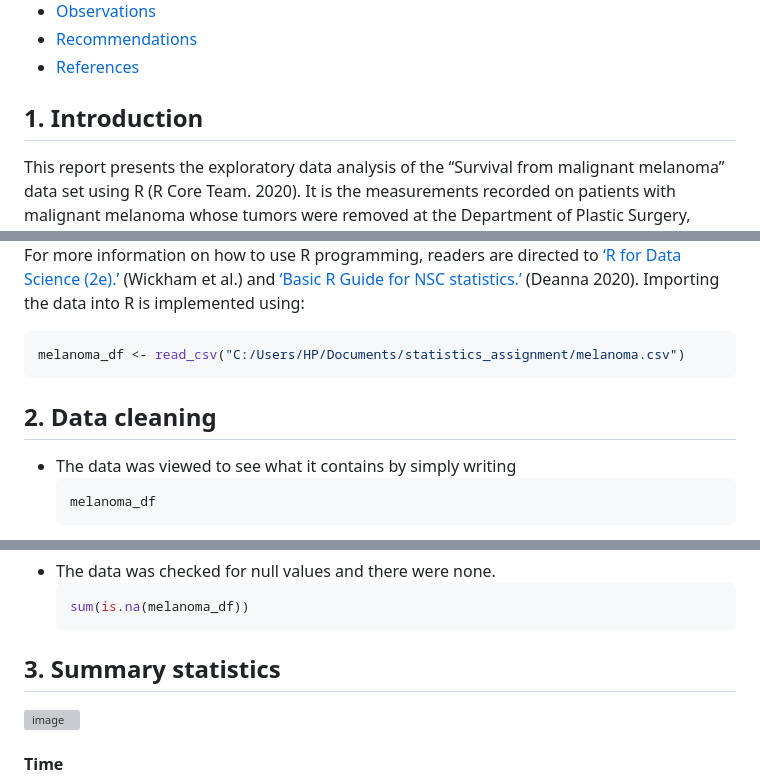
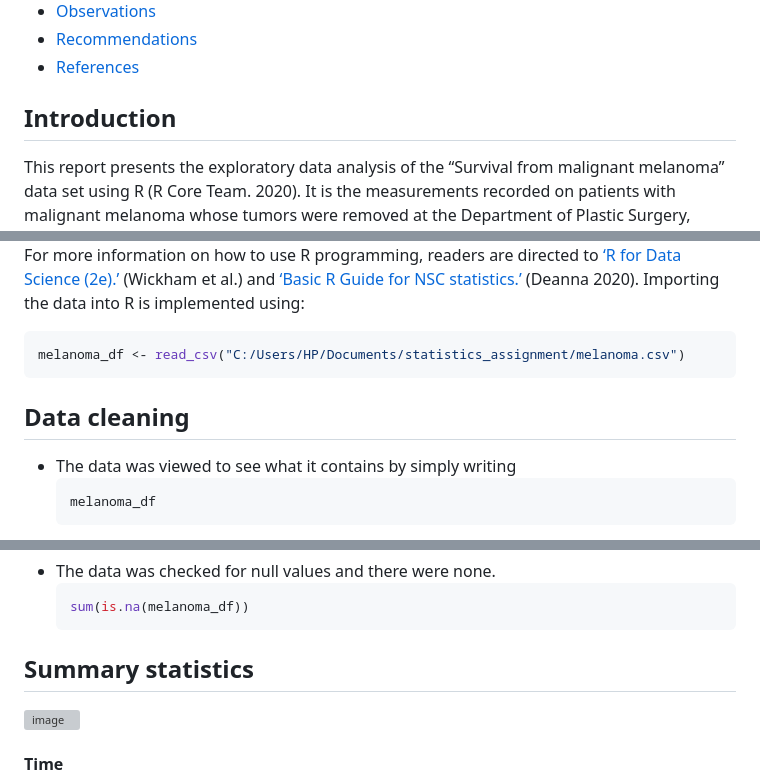
Before and after one commit to EkeminiMichaelUseh/MelanomaEDAUsingR, a Markdown page: README.md, 3 parts joined by grey strips. GitHub-like rendering; grey boxes are pictures that could not be loaded.

````diff
--- a/README.md
+++ b/README.md
@@ -9,7 +9,7 @@
 - [Observations](#observations)
 - [Recommendations](#recommendations)
 - [References](#references)
-## 1. Introduction
+## Introduction
 This report presents the exploratory data analysis of the “Survival from malignant melanoma” data set using R (R Core Team. 2020). It is the measurements recorded on patients with malignant melanoma whose tumors were removed at the Department of Plastic Surgery, University Hospital of Odense, Denmark. This procedure was done through surgery and the records were kept from 1962 to 1977.
 A total of 7 variables were recorded on 205 patients, according to the data provided.
 These variables are:
@@ -19,7 +19,7 @@ Importing the data into R is implemented using:
 ```r
 melanoma_df <- read_csv("C:/Users/HP/Documents/statistics_assignment/melanoma.csv")
 ```
-##	2. Data cleaning
+##	Data cleaning
 - The data was viewed to see what it contains by simply writing
   ```r
   melanoma_df
@@ -44,7 +44,7 @@ melanoma_df <- read_csv("C:/Users/HP/Documents/statistics_assignment/melanoma.cs
   sum(is.na(melanoma_df))
   ```
 
-## 3.	Summary statistics
+## Summary statistics
 ![image](https://github.com/user-attachments/assets/9abb920c-25b4-4f3a-9e26-27e052fe6f81)
 
 #### Time
````
Also changed, not shown: other parts of README.md (+4 -4 lines).
